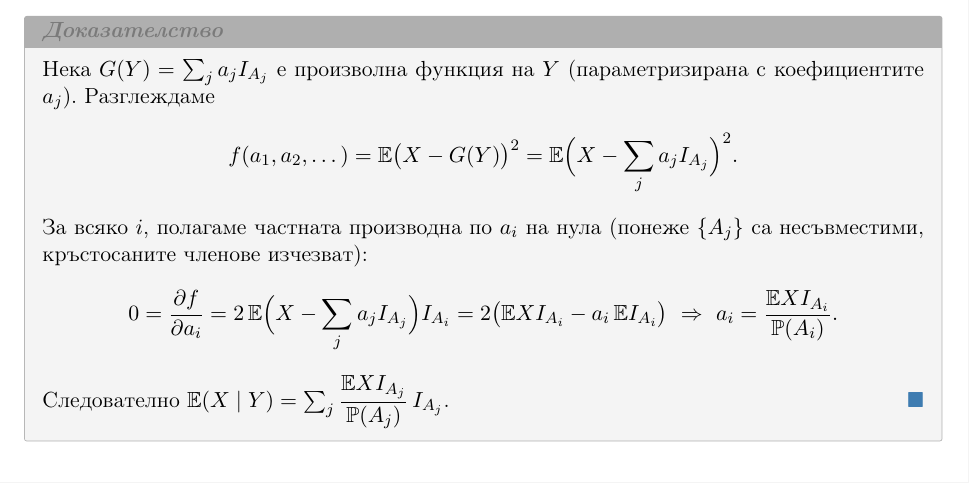
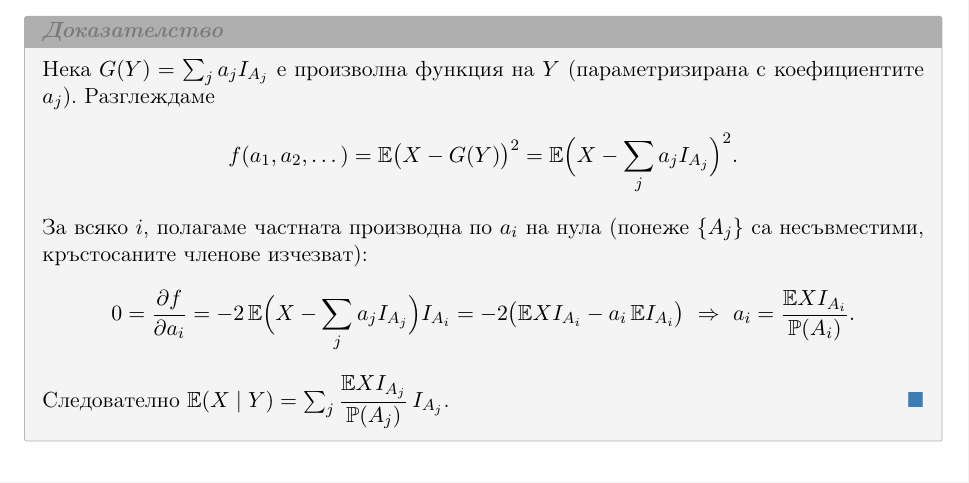
Before and after one commit to Zapryanovx/statistics-and-emperical-methods, a LaTeX book (main.tex, which reads chapters/ch08.tex): part of page 48 of 121, cut so that both start at the same text. Compiled offline with pdfLaTeX.

Commit message:
fix sign of partial derivative in lecture 8

```diff
--- a/chapters/ch08.tex
+++ b/chapters/ch08.tex
@@ -66,7 +66,7 @@ $Y=\sum_j y_jI_{A_j}$. Тогава
 За всяко $i$, полагаме частната производна по $a_i$ на нула (понеже
 $\{A_j\}$ са несъвместими, кръстосаните членове изчезват):
 \[
-  0 = \frac{\partial f}{\partial a_i} = 2\,\mathbb E\Big(X-\sum_j a_jI_{A_j}\Big)I_{A_i} = 2\big(\mathbb EXI_{A_i} - a_i\,\mathbb EI_{A_i}\big)
+  0 = \frac{\partial f}{\partial a_i} = -2\,\mathbb E\Big(X-\sum_j a_jI_{A_j}\Big)I_{A_i} = -2\big(\mathbb EXI_{A_i} - a_i\,\mathbb EI_{A_i}\big)
   \ \Rightarrow\ a_i = \frac{\mathbb EXI_{A_i}}{\mathbb P(A_i)}.
 \]
 Следователно $\mathbb E(X\mid Y) = \sum_j \dfrac{\mathbb EX
```
